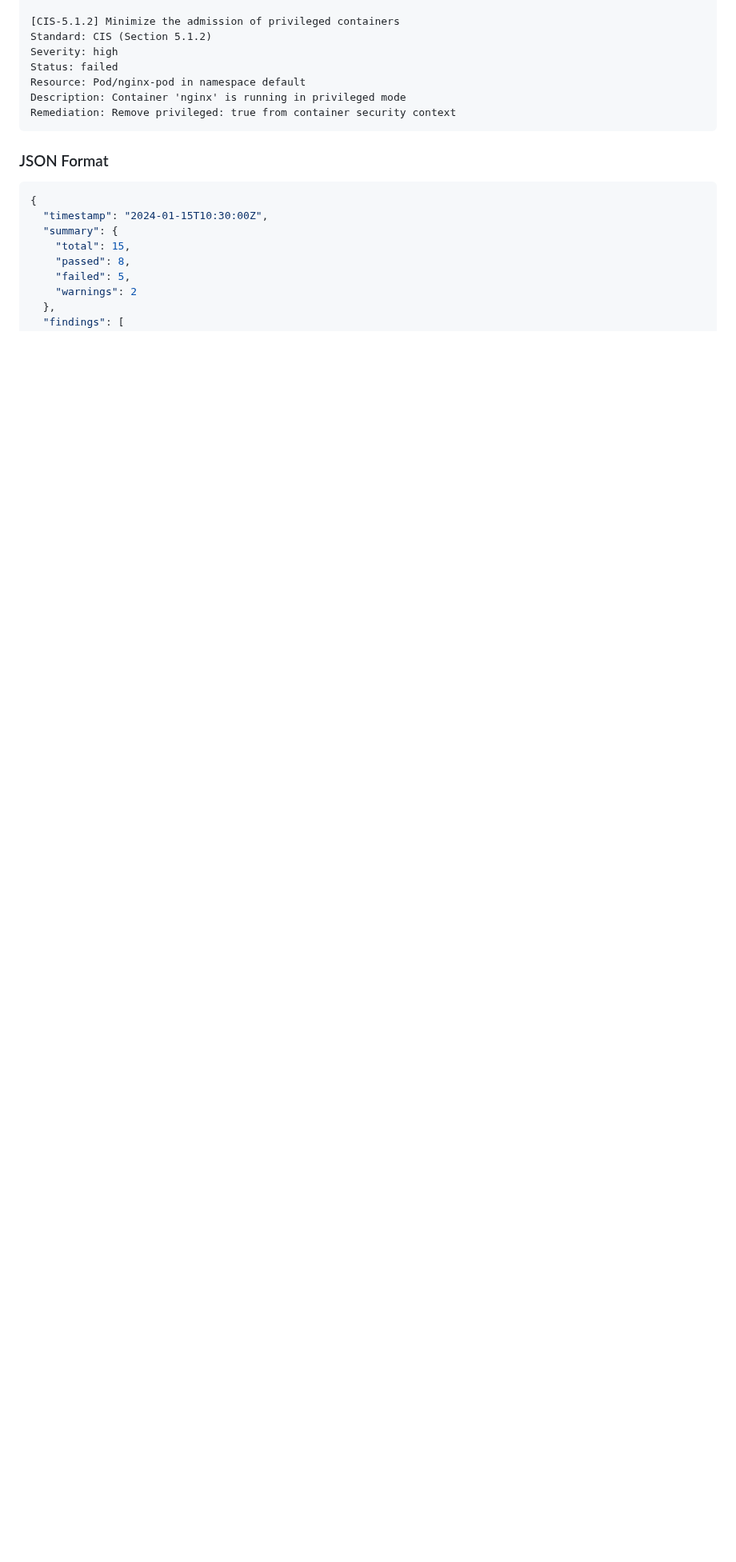
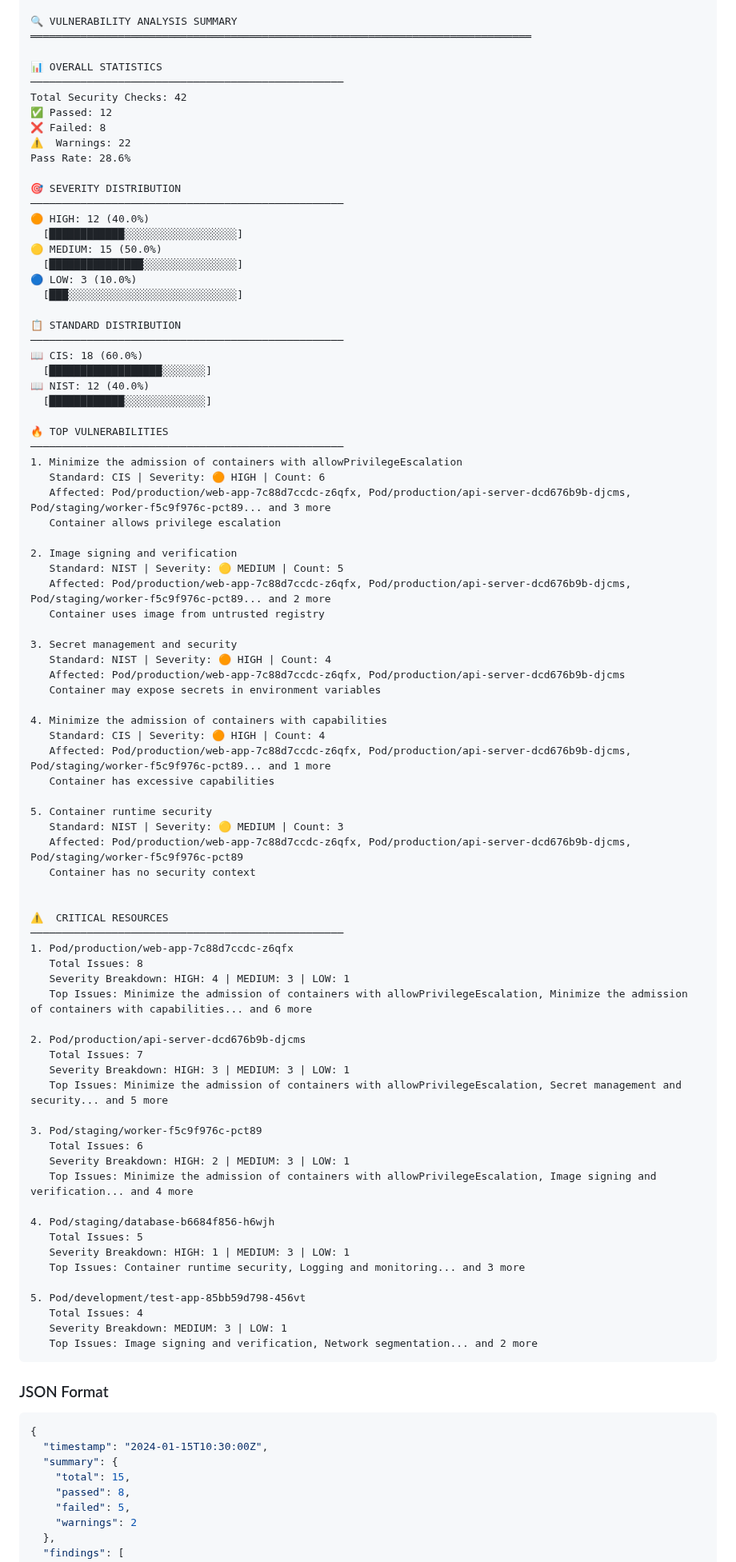
Before and after one commit to rohit-kaundal/k8s-scanner, a Markdown page: README.md, the part around one of its changes. Shown at 80% size. GitHub-like rendering; blank space fills up the shorter version.

Commit message:
Update: update readme

````diff
--- a/README.md
+++ b/README.md
@@ -202,11 +205,85 @@ Failed Checks
 
-[CIS-5.1.2] Minimize the admission of privileged containers
-Standard: CIS (Section 5.1.2)
-Severity: high
-Status: failed
-Resource: Pod/nginx-pod in namespace default
-Description: Container 'nginx' is running in privileged mode
-Remediation: Remove privileged: true from container security context
+🔍 VULNERABILITY ANALYSIS SUMMARY
+════════════════════════════════════════════════════════════════════════════════
+
+📊 OVERALL STATISTICS
+──────────────────────────────────────────────────
+Total Security Checks: 42
+✅ Passed: 12
+❌ Failed: 8
+⚠️  Warnings: 22
+Pass Rate: 28.6%
+
+🎯 SEVERITY DISTRIBUTION
+──────────────────────────────────────────────────
+🟠 HIGH: 12 (40.0%)
+  [████████████░░░░░░░░░░░░░░░░░░]
+🟡 MEDIUM: 15 (50.0%)
+  [███████████████░░░░░░░░░░░░░░░]
+🔵 LOW: 3 (10.0%)
+  [███░░░░░░░░░░░░░░░░░░░░░░░░░░░]
+
+📋 STANDARD DISTRIBUTION
+──────────────────────────────────────────────────
+📖 CIS: 18 (60.0%)
+  [██████████████████░░░░░░░]
+📖 NIST: 12 (40.0%)
+  [████████████░░░░░░░░░░░░░]
+
+🔥 TOP VULNERABILITIES
+──────────────────────────────────────────────────
+1. Minimize the admission of containers with allowPrivilegeEscalation
+   Standard: CIS | Severity: 🟠 HIGH | Count: 6
+   Affected: Pod/production/web-app-7c88d7ccdc-z6qfx, Pod/production/api-server-dcd676b9b-djcms, Pod/staging/worker-f5c9f976c-pct89... and 3 more
+   Container allows privilege escalation
+
+2. Image signing and verification
+   Standard: NIST | Severity: 🟡 MEDIUM | Count: 5
+   Affected: Pod/production/web-app-7c88d7ccdc-z6qfx, Pod/production/api-server-dcd676b9b-djcms, Pod/staging/worker-f5c9f976c-pct89... and 2 more
+   Container uses image from untrusted registry
+
+3. Secret management and security
+   Standard: NIST | Severity: 🟠 HIGH | Count: 4
+   Affected: Pod/production/web-app-7c88d7ccdc-z6qfx, Pod/production/api-server-dcd676b9b-djcms
+   Container may expose secrets in environment variables
+
+4. Minimize the admission of containers with capabilities
+   Standard: CIS | Severity: 🟠 HIGH | Count: 4
+   Affected: Pod/production/web-app-7c88d7ccdc-z6qfx, Pod/production/api-server-dcd676b9b-djcms, Pod/staging/worker-f5c9f976c-pct89... and 1 more
+   Container has excessive capabilities
+
+5. Container runtime security
+   Standard: NIST | Severity: 🟡 MEDIUM | Count: 3
+   Affected: Pod/production/web-app-7c88d7ccdc-z6qfx, Pod/production/api-server-dcd676b9b-djcms, Pod/staging/worker-f5c9f976c-pct89
+   Container has no security context
+
+
+⚠️  CRITICAL RESOURCES
+──────────────────────────────────────────────────
+1. Pod/production/web-app-7c88d7ccdc-z6qfx
+   Total Issues: 8
+   Severity Breakdown: HIGH: 4 | MEDIUM: 3 | LOW: 1
+   Top Issues: Minimize the admission of containers with allowPrivilegeEscalation, Minimize the admission of containers with capabilities... and 6 more
+
+2. Pod/production/api-server-dcd676b9b-djcms
+   Total Issues: 7
+   Severity Breakdown: HIGH: 3 | MEDIUM: 3 | LOW: 1
+   Top Issues: Minimize the admission of containers with allowPrivilegeEscalation, Secret management and security... and 5 more
+
+3. Pod/staging/worker-f5c9f976c-pct89
+   Total Issues: 6
+   Severity Breakdown: HIGH: 2 | MEDIUM: 3 | LOW: 1
+   Top Issues: Minimize the admission of containers with allowPrivilegeEscalation, Image signing and verification... and 4 more
+
+4. Pod/staging/database-b6684f856-h6wjh
+   Total Issues: 5
+   Severity Breakdown: HIGH: 1 | MEDIUM: 3 | LOW: 1
+   Top Issues: Container runtime security, Logging and monitoring... and 3 more
+
+5. Pod/development/test-app-85bb59d798-456vt
+   Total Issues: 4
+   Severity Breakdown: MEDIUM: 3 | LOW: 1
+   Top Issues: Image signing and verification, Network segmentation... and 2 more
 ```
 
 ### JSON Format
````
Also changed, not shown: other parts of README.md (+16 -13 lines).
